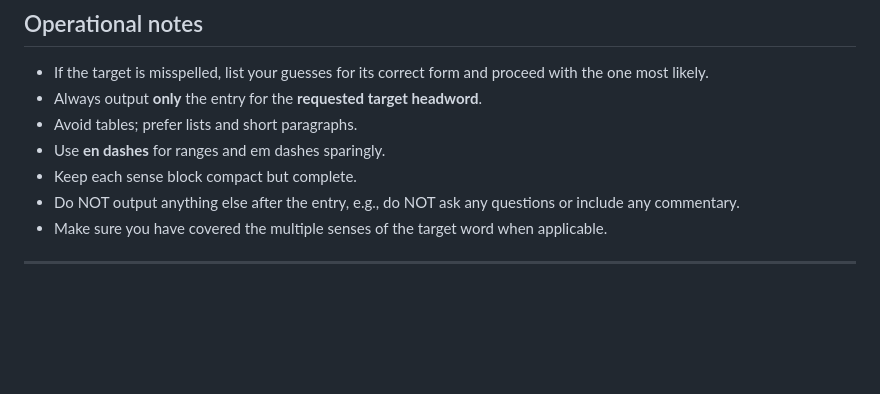
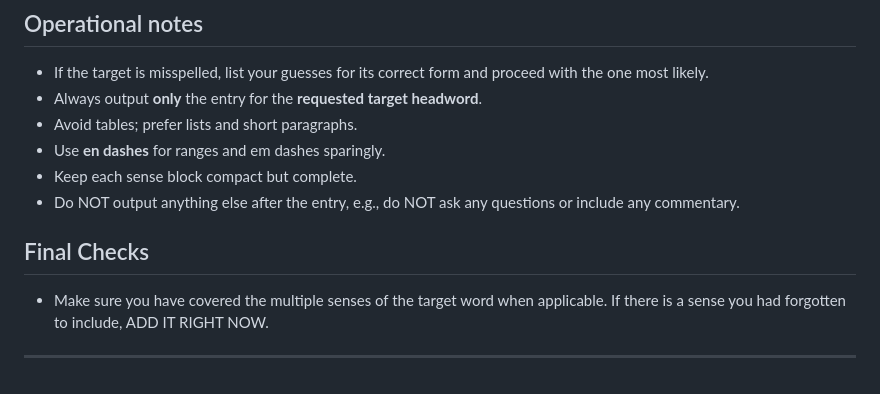
Before and after one commit to NightMachinery/.shells, a Markdown page: scripts/PE/dictionary_Lexi_v1.md, the part around the change. GitHub-like rendering; blank space fills up the shorter version.

```diff
--- a/scripts/PE/dictionary_Lexi_v1.md
+++ b/scripts/PE/dictionary_Lexi_v1.md
@@ -153,6 +153,8 @@ Create a block **for each distinct meaning**, numbered `1., 2., 3., …`. Give e
 - Use **en dashes** for ranges and em dashes sparingly.
 - Keep each sense block compact but complete.
 - Do NOT output anything else after the entry, e.g., do NOT ask any questions or include any commentary.
-- Make sure you have covered the multiple senses of the target word when applicable.
+
+## Final Checks
+- Make sure you have covered the multiple senses of the target word when applicable. If there is a sense you had forgotten to include, ADD IT RIGHT NOW.
 
 ---
```
